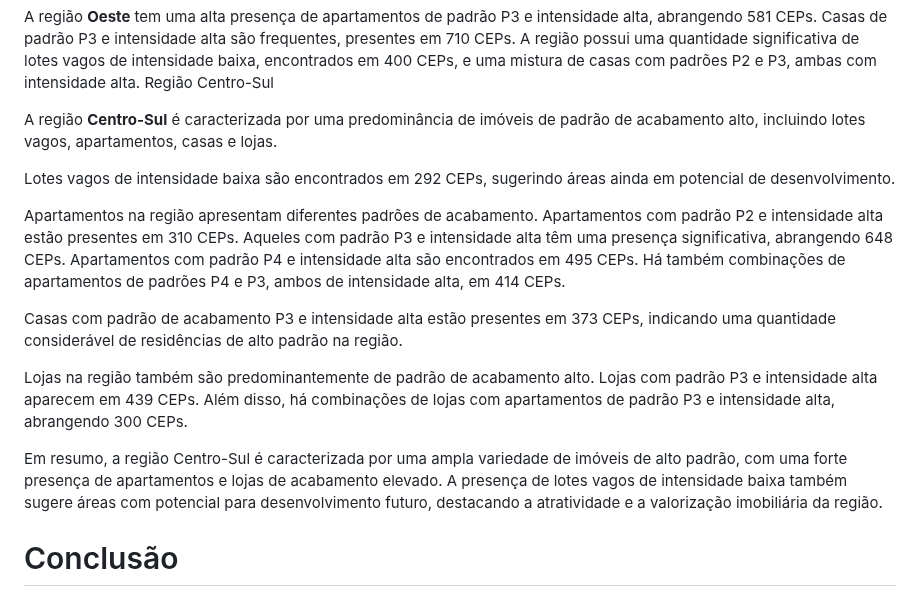
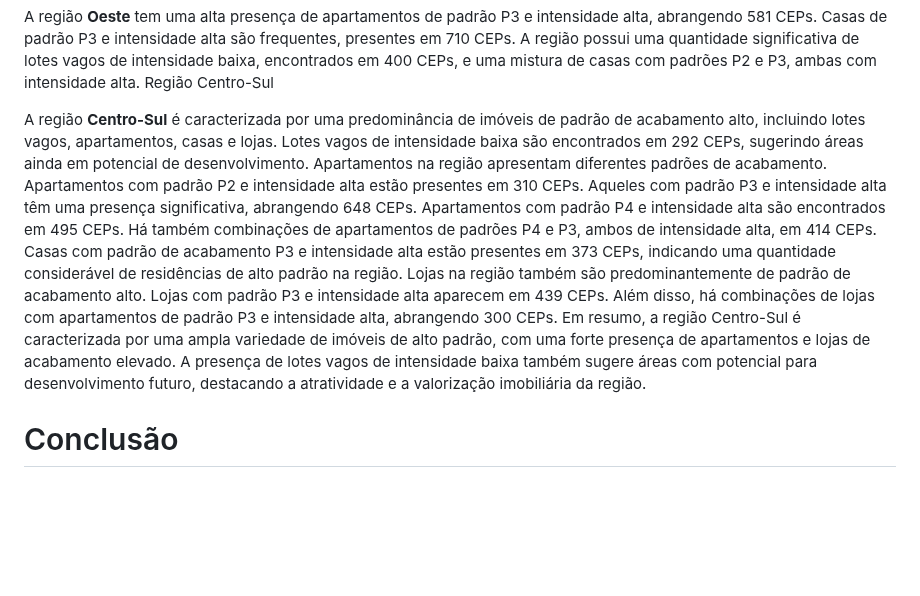
Before and after one commit to guinamen/aprendizado, a Markdown page: chat-gpt.md, the part around the change. Drawn GitHub-style; blank space fills up the shorter version.

```diff
--- a/chat-gpt.md
+++ b/chat-gpt.md
@@ -27,17 +27,8 @@ Região Oeste
 A região **Oeste** tem uma alta presença de apartamentos de padrão P3 e intensidade alta, abrangendo 581 CEPs. Casas de padrão P3 e intensidade alta são frequentes, presentes em 710 CEPs. A região possui uma quantidade significativa de lotes vagos de intensidade baixa, encontrados em 400 CEPs, e uma mistura de casas com padrões P2 e P3, ambas com intensidade alta.
 Região Centro-Sul
 
-A região **Centro-Sul** é caracterizada por uma predominância de imóveis de padrão de acabamento alto, incluindo lotes vagos, apartamentos, casas e lojas.
+A região **Centro-Sul** é caracterizada por uma predominância de imóveis de padrão de acabamento alto, incluindo lotes vagos, apartamentos, casas e lojas. Lotes vagos de intensidade baixa são encontrados em 292 CEPs, sugerindo áreas ainda em potencial de desenvolvimento. Apartamentos na região apresentam diferentes padrões de acabamento. Apartamentos com padrão P2 e intensidade alta estão presentes em 310 CEPs. Aqueles com padrão P3 e intensidade alta têm uma presença significativa, abrangendo 648 CEPs. Apartamentos com padrão P4 e intensidade alta são encontrados em 495 CEPs. Há também combinações de apartamentos de padrões P4 e P3, ambos de intensidade alta, em 414 CEPs. Casas com padrão de acabamento P3 e intensidade alta estão presentes em 373 CEPs, indicando uma quantidade considerável de residências de alto padrão na região. Lojas na região também são predominantemente de padrão de acabamento alto. Lojas com padrão P3 e intensidade alta aparecem em 439 CEPs. Além disso, há combinações de lojas com apartamentos de padrão P3 e intensidade alta, abrangendo 300 CEPs. Em resumo, a região Centro-Sul é caracterizada por uma ampla variedade de imóveis de alto padrão, com uma forte presença de apartamentos e lojas de acabamento elevado. A presença de lotes vagos de intensidade baixa também sugere áreas com potencial para desenvolvimento futuro, destacando a atratividade e a valorização imobiliária da região.
 
-Lotes vagos de intensidade baixa são encontrados em 292 CEPs, sugerindo áreas ainda em potencial de desenvolvimento.
-
-Apartamentos na região apresentam diferentes padrões de acabamento. Apartamentos com padrão P2 e intensidade alta estão presentes em 310 CEPs. Aqueles com padrão P3 e intensidade alta têm uma presença significativa, abrangendo 648 CEPs. Apartamentos com padrão P4 e intensidade alta são encontrados em 495 CEPs. Há também combinações de apartamentos de padrões P4 e P3, ambos de intensidade alta, em 414 CEPs.
-
-Casas com padrão de acabamento P3 e intensidade alta estão presentes em 373 CEPs, indicando uma quantidade considerável de residências de alto padrão na região.
-
-Lojas na região também são predominantemente de padrão de acabamento alto. Lojas com padrão P3 e intensidade alta aparecem em 439 CEPs. Além disso, há combinações de lojas com apartamentos de padrão P3 e intensidade alta, abrangendo 300 CEPs.
-
-Em resumo, a região Centro-Sul é caracterizada por uma ampla variedade de imóveis de alto padrão, com uma forte presença de apartamentos e lojas de acabamento elevado. A presença de lotes vagos de intensidade baixa também sugere áreas com potencial para desenvolvimento futuro, destacando a atratividade e a valorização imobiliária da região.
 # Conclusão
 
 Belo Horizonte apresenta uma grande diversidade imobiliária, com cada regional exibindo características distintas. As casas de padrões P2 e P3 com intensidade alta são predominantes em várias regiões, enquanto lotes vagos de intensidade baixa indicam áreas com potencial de desenvolvimento. A diversidade de apartamentos, lojas e barracões com diferentes padrões de acabamento e intensidades reflete a complexidade e a dinâmica do mercado imobiliário da cidade.
```
